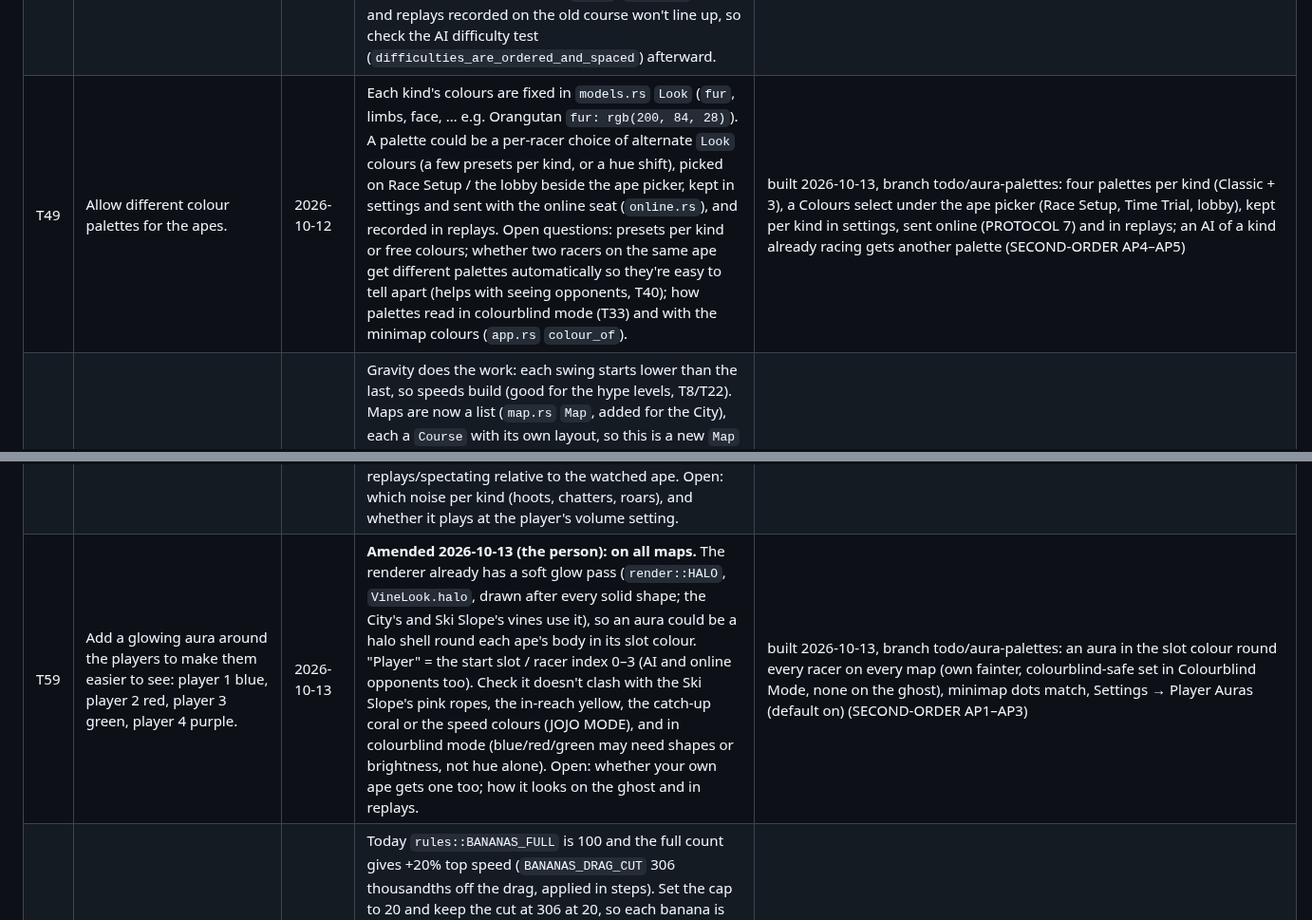
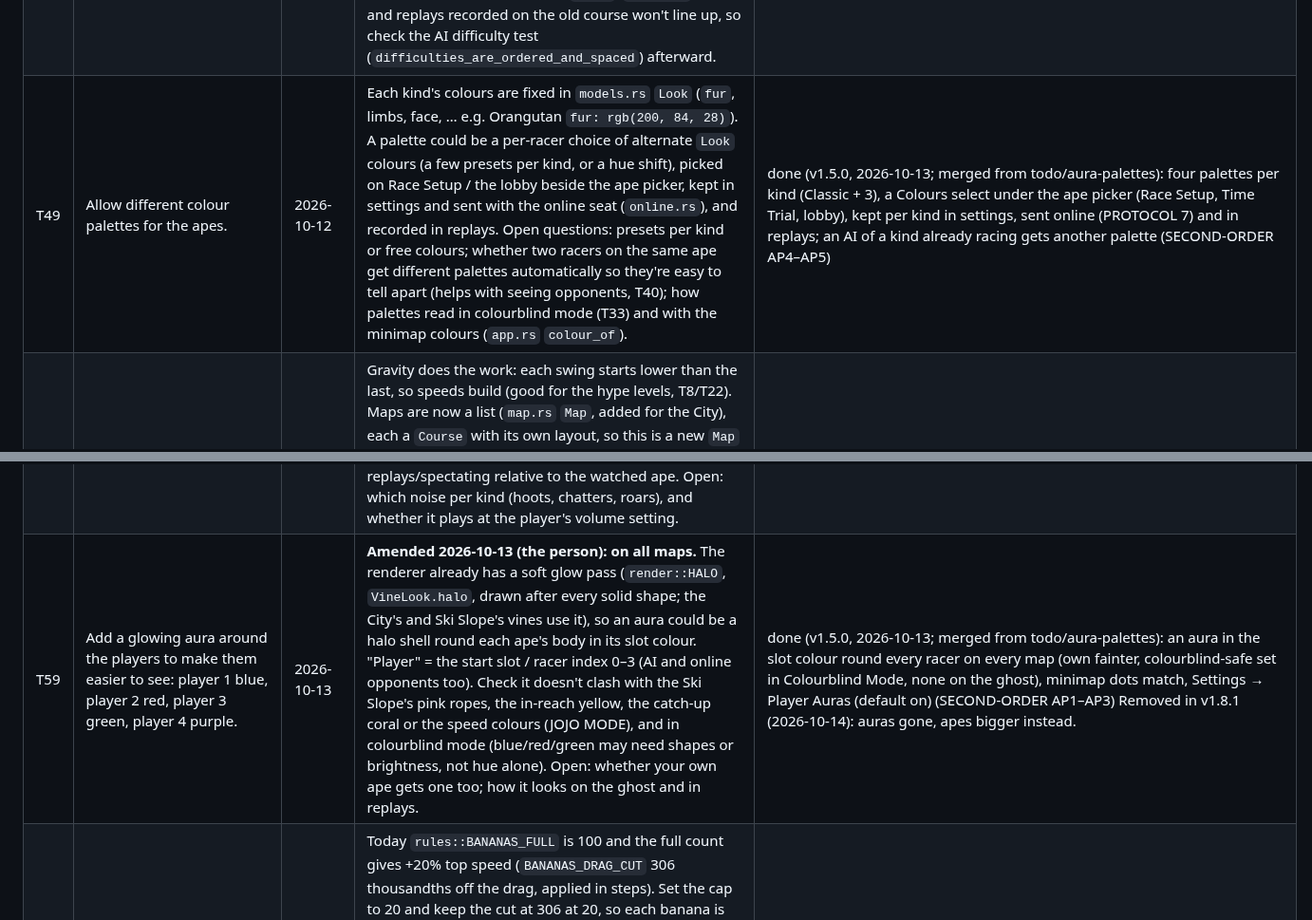
Before and after one commit to ptonkle/ape-race, a Markdown page: TRIAGE.md, 2 parts joined by grey strips. Shown at 95% size. Drawn GitHub-style.

Commit message:
TRIAGE: mark shipped todos T49, T53-T57, T59, T61 done with their versions
Co-Authored-By: Claude Opus 5.5 <noreply@anthropic.com>

```diff
--- a/TRIAGE.md
+++ b/TRIAGE.md
@@ -88,7 +88,7 @@ Not built in the session they were raised in. Pick them up from here.
 | T46 | Instead of the crates, decorate the item vines with flowers. | 2026-10-12 | Catching an item vine already gives the item; the crate is only a marker (see T28's amendment). Today it is drawn by `items.rs` `draw_crate` for each of `Race.crate_vines`, hanging under the vine's end. Flowers would be small meshes (petals from the unit meshes in `mesh.rs`) along the vine's length, drawn in `scene.rs` where vines are drawn, so they also answer T28 (a marker where people look while swinging, not at the vine's end). Flowers should read apart from the yellow in-reach colour (`VINE_REACH`), from T45's opponent-used mark, and in T33's colourblind mode (shape and count, not hue alone). Once an item is taken, the flowers could wilt or drop until the vine refills, if vines refill. Probably replaces T28; close T28 when this lands. Check the browser tests that look for crates (`tests/browser/`). | done (2026-10-12): crates are no longer drawn; each item vine carries three violet five-petal flowers with white hearts, facing the camera, beside the vine at 30/50/70% of its length; while its item is taken they are closed buds until it comes back. Violet keeps apart from the in-reach yellow, from red (T45) and reads by shape and count in the colourblind mode. Closes T28. No browser test looked for crates. |
 | T47 | In the multiplayer menus, move the UI to the side so you can see your previewed ape better. | 2026-10-12 | The menus sit in the centre over the 3D preview (`web/style.css` `.menus` / `.panel`, `.panel.setup` 25 rem wide). The replay panel already docks differently (`body[data-screen="race"] .menus:has(.panel.replay)`), a pattern to copy for the lobby and online setup screens. The preview ape is placed by the core's lineup/selection camera (`camera.rs`, `scene.rs`, drawn bigger via `Pose.scale`): with the panel on one side, shift the ape (or the camera) toward the other side so it isn't simply uncovered at the edge. That framing is a core decision, so the page shouldn't just nudge it in CSS. Check phone width (stack the panel below the ape) and the browser shots (`scripts/shot.py --query lineup`). Open question: the offline race setup too, for consistency? | done: on Race Setup and the Lobby the core docks the menus left (the lobby's two panels side by side on wide screens) and slides the preview camera so the ape stands in the open part; on phones the menus go below and scroll, and the camera backs off so the ape stands above them (`app/menu_dock.rs`, `body[data-dock]`; SECOND-ORDER L5). Offline setup too. |
 | T48 | Mushrooms: make them 1.5× the diameter, give a speed boost as a reward when you hit one, and add 20% more of them. | 2026-10-12 | Size: `rules.rs` `MUSHROOM_RADIUS` is 230 cm, so 345 cm; the drawn cap (`scene.rs` `mushroom`) and the hit test (`course.rs` `mushroom_under`) both read the radius, but check that a bigger cap doesn't overlap the vines' lanes or the trees. Maybe scale `MUSHROOM_HEIGHT` (220 cm) with it so the cap doesn't look squat. Boost: today a bounce sets the upward speed to `MUSHROOM_BOUNCE` (22 m/s, `ape.rs` around line 382). The reward could add forward speed along your heading, or reuse a short Speed Boost (`items.rs` Boost); give it a sound or flash so it reads as a reward. Count: one mushroom on each station where `station % 4 == 2` (`course.rs` `build`); 20% more means about one extra for every five, e.g. a second one on some odd stations. A different course shifts the AI and medal times (`ai.rs`, `trial.rs`, T29), and replays recorded on the old course won't line up, so check the AI difficulty test (`difficulties_are_ordered_and_spaced`) afterward. | done: caps 1.5× (3.45 m radius, 3.3 m tall), 22 mushrooms (was 18), a bounce adds 6 m/s forward with a boing and a "Bounce boost!" flash (SECOND-ORDER K1–K4) |
-| T49 | Allow different colour palettes for the apes. | 2026-10-12 | Each kind's colours are fixed in `models.rs` `Look` (`fur`, limbs, face, … e.g. Orangutan `fur: rgb(200, 84, 28)`). A palette could be a per-racer choice of alternate `Look` colours (a few presets per kind, or a hue shift), picked on Race Setup / the lobby beside the ape picker, kept in settings and sent with the online seat (`online.rs`), and recorded in replays. Open questions: presets per kind or free colours; whether two racers on the same ape get different palettes automatically so they're easy to tell apart (helps with seeing opponents, T40); how palettes read in colourblind mode (T33) and with the minimap colours (`app.rs` `colour_of`). | built 2026-10-13, branch todo/aura-palettes: four palettes per kind (Classic + 3), a Colours select under the ape picker (Race Setup, Time Trial, lobby), kept per kind in settings, sent online (PROTOCOL 7) and in replays; an AI of a kind already racing gets another palette (SECOND-ORDER AP4–AP5) |
+| T49 | Allow different colour palettes for the apes. | 2026-10-12 | Each kind's colours are fixed in `models.rs` `Look` (`fur`, limbs, face, … e.g. Orangutan `fur: rgb(200, 84, 28)`). A palette could be a per-racer choice of alternate `Look` colours (a few presets per kind, or a hue shift), picked on Race Setup / the lobby beside the ape picker, kept in settings and sent with the online seat (`online.rs`), and recorded in replays. Open questions: presets per kind or free colours; whether two racers on the same ape get different palettes automatically so they're easy to tell apart (helps with seeing opponents, T40); how palettes read in colourblind mode (T33) and with the minimap colours (`app.rs` `colour_of`). | done (v1.5.0, 2026-10-13; merged from todo/aura-palettes): four palettes per kind (Classic + 3), a Colours select under the ape picker (Race Setup, Time Trial, lobby), kept per kind in settings, sent online (PROTOCOL 7) and in replays; an AI of a kind already racing gets another palette (SECOND-ORDER AP4–AP5) |
 | T50 | A map that generally slants downhill. | 2026-10-12 | Gravity does the work: each swing starts lower than the last, so speeds build (good for the hype levels, T8/T22). Maps are now a list (`map.rs` `Map`, added for the City), each a `Course` with its own layout, so this is a new `Map` entry plus a course builder. Today the centreline is flat (`course.rs` `centreline` puts every point at height 0) and the ground is gentle hills (`course::ground`); a slope needs the centreline (and the floor, walls, start platform, vine anchors, `Course::floor` used by the jaguar mode) to descend along the course. Check the ceiling (`rules::CEILING` 66 m is absolute, so it would need to follow the slope), the camera on a long descent, the AI (`ai.rs` plans assume a level course) and medal times. Open questions: how steep (a gentle 3–5% or a mountainside); the setting (a mountain jungle with waterfalls, a ski slope, a volcano); whether the descent is steady or comes in drops. | **done 2026-10-13**: the Ski Slope (`ski.rs`), v1.3.0 |
 | T51 | A map that generally slants uphill. | 2026-10-12 | **Amended 2026-10-12 (the person):** make it a helix going up, perturbed a bit (not a perfect one); lots of turns are good, since you move slowly uphill anyway. A helix overlaps itself in plan view, so `Course::nearest`/`progress`/`contain` and the floor (all flat, xz-based today) must tell the coils apart by height, and a fall should land on the coil below. Setting still open (e.g. up and around a giant tree, a mountain spire). The partner of T50 (downhill): build both on one sloped-course builder (a centreline that rises or falls along the course; floor, walls, start, vine anchors, ceiling and `Course::floor` following it). Uphill is the hard direction: every swing must gain height, so the W drive and the release boost (`ape.rs`) have to win against gravity, and speeds stay low. Check that every AI difficulty can still finish and that a fall doesn't strand an ape (low vines and bounces more often). Related to T38 (climb from rising lava, a steeper vertical map). Open questions: how steep; the setting (a mountainside, a temple stair, a giant tree); whether a fall slides you back down. | open |
 | T52 | Online, an opponent's vine looks taken (it is drawn following their hands) but for you it still hangs where it was before they grabbed it, and you can grab it there; when you do, it snaps to where it really is. Investigate, and make the vine follow the opponent (if the netcode allows). **Build it as a `/try`** (its own `try/` branch, deployed, one step to revert). | 2026-10-12 | Likely cause, to confirm: the drawing and the physics disagree. `scene.rs` (around `held[v] = Some(f.apes[k])`) bends a vine's chain (`vinesim.rs`) to whichever ape holds it, remote apes included, but grabbing (`ape.rs` `grab`) and reach tests only know the vine's anchor and length (a straight rope hanging down) and nothing of a remote holder, since remote apes are moved by `race.rs` `set_remote` and never run the rope physics locally. Options: (a) treat a vine a remote ape holds as taken (not grabbable) until they let go, the simplest and fully deterministic; (b) let you grab it but at the remote holder's rope end, so you share the swing from where the vine actually is; (c) sync each held vine's rope end in the state messages (`online.rs`; bump `PROTOCOL`). Check what two local apes on the same vine do today (`race.rs` `let_go_of`), and that replays of online races (T24 tracks) agree. Test with `./scripts/check-online.sh` (two tabs). | dropped 2026-10-14 (the person: "I don't want it to work that way") |
@@ -100,3 +100,3 @@ Not built in the session they were raised in. Pick them up from here.
 | T58 | When opponent apes swing past you, they make their own ape kind's noise: louder as they get closer, quieter as they swing away. No directional (left/right) sound needed. | 2026-10-13 | Each of the six ape kinds needs its own call (none exist yet: `sound.rs` has 13 synthesised cues, the wind loop whose gain follows speed (`wind_gain`), the hype voice and the lobby screech). Volume from distance to the player's ape, decided in the core each frame (like `wind_gain`) and handed to the page as a gain; the page only plays and sets gain (no numbers in page JS: gains reach it as core-written JSON). Trigger on a pass (an opponent closing within some metres and overtaking or being overtaken, or swinging nearby), not continuously; rate-limit so a pack of AIs doesn't drone. Works for AI and online opponents, and in replays/spectating relative to the watched ape. Open: which noise per kind (hoots, chatters, roars), and whether it plays at the player's volume setting. | open |
-| T59 | Add a glowing aura around the players to make them easier to see: player 1 blue, player 2 red, player 3 green, player 4 purple. | 2026-10-13 | **Amended 2026-10-13 (the person): on all maps.** The renderer already has a soft glow pass (`render::HALO`, `VineLook.halo`, drawn after every solid shape; the City's and Ski Slope's vines use it), so an aura could be a halo shell round each ape's body in its slot colour. "Player" = the start slot / racer index 0–3 (AI and online opponents too). Check it doesn't clash with the Ski Slope's pink ropes, the in-reach yellow, the catch-up coral or the speed colours (JOJO MODE), and in colourblind mode (blue/red/green may need shapes or brightness, not hue alone). Open: whether your own ape gets one too; how it looks on the ghost and in replays. | built 2026-10-13, branch todo/aura-palettes: an aura in the slot colour round every racer on every map (own fainter, colourblind-safe set in Colourblind Mode, none on the ghost), minimap dots match, Settings → Player Auras (default on) (SECOND-ORDER AP1–AP3) |
+| T59 | Add a glowing aura around the players to make them easier to see: player 1 blue, player 2 red, player 3 green, player 4 purple. | 2026-10-13 | **Amended 2026-10-13 (the person): on all maps.** The renderer already has a soft glow pass (`render::HALO`, `VineLook.halo`, drawn after every solid shape; the City's and Ski Slope's vines use it), so an aura could be a halo shell round each ape's body in its slot colour. "Player" = the start slot / racer index 0–3 (AI and online opponents too). Check it doesn't clash with the Ski Slope's pink ropes, the in-reach yellow, the catch-up coral or the speed colours (JOJO MODE), and in colourblind mode (blue/red/green may need shapes or brightness, not hue alone). Open: whether your own ape gets one too; how it looks on the ghost and in replays. | done (v1.5.0, 2026-10-13; merged from todo/aura-palettes): an aura in the slot colour round every racer on every map (own fainter, colourblind-safe set in Colourblind Mode, none on the ghost), minimap dots match, Settings → Player Auras (default on) (SECOND-ORDER AP1–AP3) Removed in v1.8.1 (2026-10-14): auras gone, apes bigger instead. |
 | T60 | Lower the maximum bananas to 20, but keep the overall possible speed bonus. | 2026-10-13 | Today `rules::BANANAS_FULL` is 100 and the full count gives +20% top speed (`BANANAS_DRAG_CUT` 306 thousandths off the drag, applied in steps). Set the cap to 20 and keep the cut at 306 at 20, so each banana is worth five times as much. Then follow everything that counts in hundreds: `BANANAS_DROPPED` (10 a hit, now half the bar: probably 2), the HUD's "0/100" and the banana speedometer's steps, the hype/BANANAS! callout, the AI's banana tests and ordering tests (the Jungle's `jungle_unchanged` replay may change if the drag steps change), and Time Trial medal times on every map if top speed is reached sooner. Open: keep the same number of bananas on the course (so 20 is reached much earlier) or place fewer. | done: built 2026-10-14: 20 bananas for the same 20%; each arc of five on the course is one banana in five pieces, so every race, hash and AI time is unchanged; a hit drops 2; HUD n/20 (SECOND-ORDER AB4, AB5: a faster-filling bar needs an AI retune, measured) |
```
Also changed, not shown: other parts of TRIAGE.md (+6 -6 lines).
